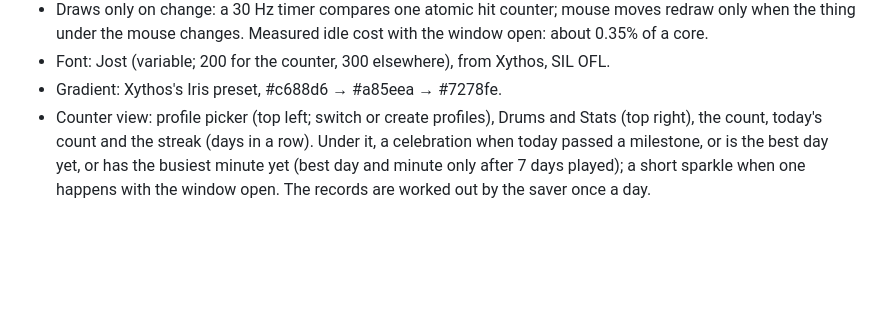
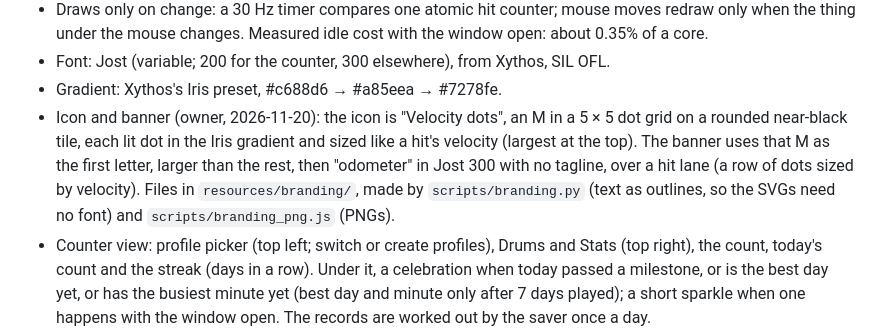
Before and after one commit to singularity098/Modometer, a Markdown page: docs/Requirements.md, the part around the change. Drawn GitHub-style; blank space fills up the shorter version.

```diff
--- a/docs/Requirements.md
+++ b/docs/Requirements.md
@@ -220,6 +220,12 @@ Times are stored in UTC and shown in local time, so DST changes and travel stay
   the thing under the mouse changes. Measured idle cost with the window open: about 0.35% of a core.
 - Font: Jost (variable; 200 for the counter, 300 elsewhere), from Xythos, SIL OFL.
 - Gradient: Xythos's Iris preset, #c688d6 → #a85eea → #7278fe.
+- Icon and banner (owner, 2026-11-20): the icon is "Velocity dots", an M in a 5 × 5 dot grid on a
+  rounded near-black tile, each lit dot in the Iris gradient and sized like a hit's velocity (largest
+  at the top). The banner uses that M as the first letter, larger than the rest, then "odometer" in
+  Jost 300 with no tagline, over a hit lane (a row of dots sized by velocity). Files in
+  `resources/branding/`, made by `scripts/branding.py` (text as outlines, so the SVGs need no font)
+  and `scripts/branding_png.js` (PNGs).
 - Counter view: profile picker (top left; switch or create profiles), Drums and Stats (top right),
   the count, today's count and the streak (days in a row). Under it, a celebration when today
   passed a milestone, or is the best day yet, or has the busiest minute yet (best day and minute
```
Also changed, not shown: CLAUDE.md (+3 -0 lines), README.md (+1 -1 lines), resources/branding/banner.png (added), resources/branding/icon-512.png (added), resources/branding/icon-64.png (added), 4 other files.
